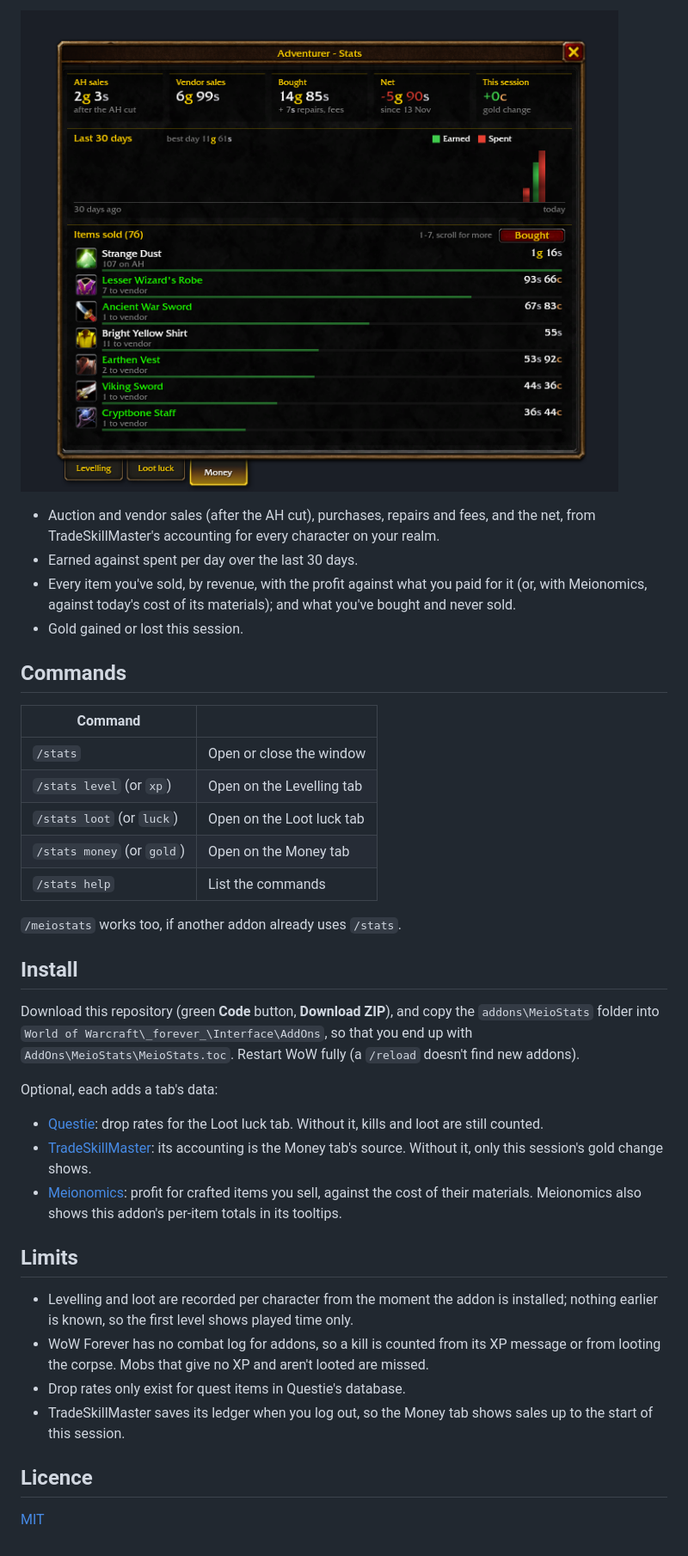
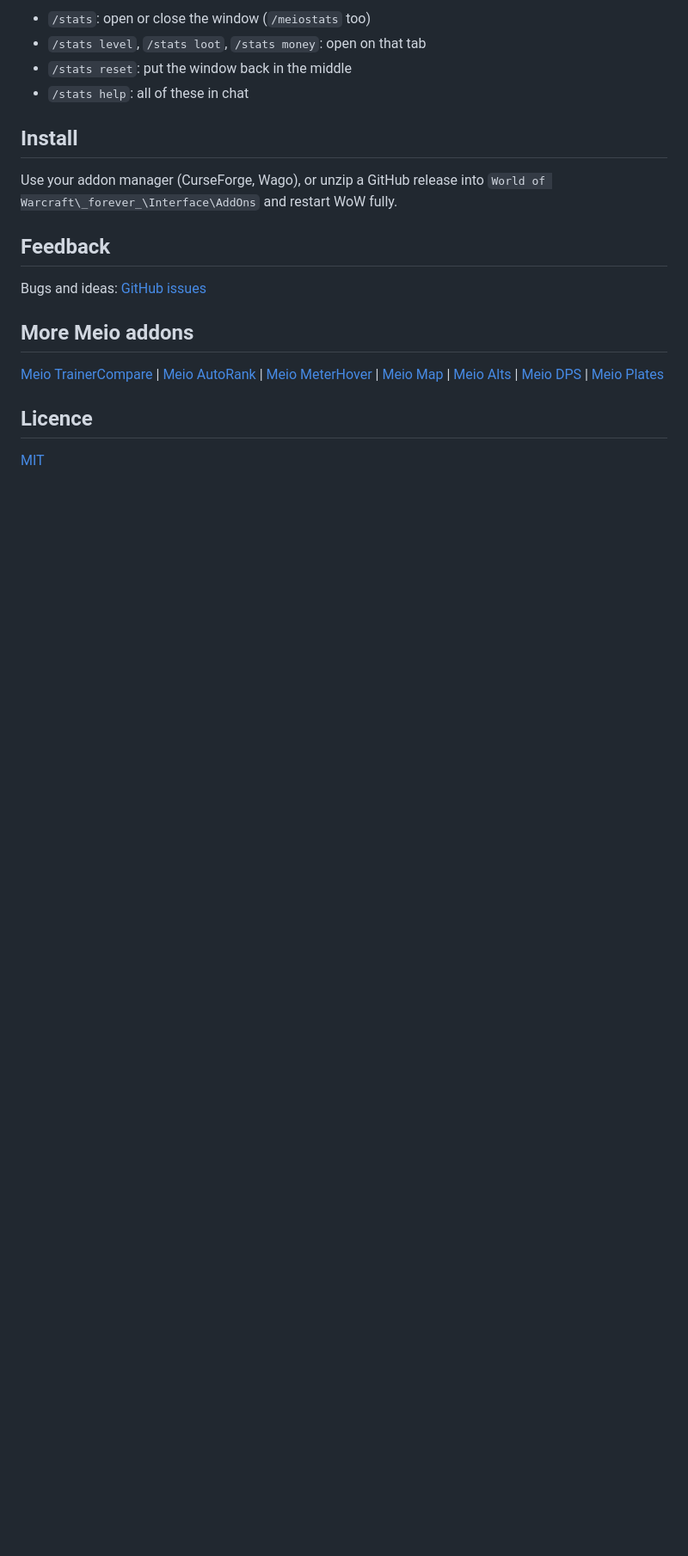
Before and after one commit to MeioNeiz/MeioStats, a Markdown page: README.md, the part around one of its changes. Shown at 86% size. Rendered like a GitHub page; pictures changed too: docs/money.png; blank space fills up the shorter version.

```diff
--- a/README.md
+++ b/README.md
@@ -39,50 +25,20 @@ you've earned and spent per item.
-![Money tab](docs/money.png)
-
-- Auction and vendor sales (after the AH cut), purchases, repairs and fees, and the net,
-  from TradeSkillMaster's accounting for every character on your realm.
-- Earned against spent per day over the last 30 days.
-- Every item you've sold, by revenue, with the profit against what you paid for it (or, with
-  Meionomics, against today's cost of its materials); and what you've bought and never sold.
-- Gold gained or lost this session.
-
-## Commands
-
-| Command | |
-|---|---|
-| `/stats` | Open or close the window |
-| `/stats level` (or `xp`) | Open on the Levelling tab |
-| `/stats loot` (or `luck`) | Open on the Loot luck tab |
-| `/stats money` (or `gold`) | Open on the Money tab |
-| `/stats help` | List the commands |
-
-`/meiostats` works too, if another addon already uses `/stats`.
+- `/stats`: open or close the window (`/meiostats` too)
+- `/stats level`, `/stats loot`, `/stats money`: open on that tab
+- `/stats reset`: put the window back in the middle
+- `/stats help`: all of these in chat
 
 ## Install
 
-Download this repository (green **Code** button, **Download ZIP**), and copy the
-`addons\MeioStats` folder into `World of Warcraft\_forever_\Interface\AddOns`, so that
-you end up with `AddOns\MeioStats\MeioStats.toc`. Restart WoW fully (a `/reload` doesn't
-find new addons).
+Use your addon manager (CurseForge, Wago), or unzip a GitHub release into
+`World of Warcraft\_forever_\Interface\AddOns` and restart WoW fully.
 
-Optional, each adds a tab's data:
+## Feedback
 
-- [Questie](https://www.curseforge.com/wow/addons/questie): drop rates for the Loot luck
-  tab. Without it, kills and loot are still counted.
-- [TradeSkillMaster](https://tradeskillmaster.com): its accounting is the Money tab's
-  source. Without it, only this session's gold change shows.
-- [Meionomics](https://github.com/MeioNeiz/Meionomics): profit for crafted items you sell,
-  against the cost of their materials. Meionomics also shows this addon's per-item totals in
-  its tooltips.
+Bugs and ideas: [GitHub issues](https://github.com/MeioNeiz/MeioStats/issues)
 
-## Limits
+## More Meio addons
 
-- Levelling and loot are recorded per character from the moment the addon is installed;
-  nothing earlier is known, so the first level shows played time only.
-- WoW Forever has no combat log for addons, so a kill is counted from its XP message or from
-  looting the corpse. Mobs that give no XP and aren't looted are missed.
-- Drop rates only exist for quest items in Questie's database.
-- TradeSkillMaster saves its ledger when you log out, so the Money tab shows sales up to the
-  start of this session.
+[Meio TrainerCompare](https://www.curseforge.com/wow/addons/trainercompare) | [Meio AutoRank](https://www.curseforge.com/wow/addons/meio-autorank) | [Meio MeterHover](https://www.curseforge.com/wow/addons/meterhover) | [Meio Map](https://addons.wago.io/addons/meiomap) | [Meio Alts](https://addons.wago.io/addons/meioalts) | [Meio DPS](https://addons.wago.io/addons/meiodps) | [Meio Plates](https://addons.wago.io/addons/meioplates)
 
 ## Licence
 
```
Also changed, not shown: other parts of README.md (+16 -30 lines), CHANGELOG.md (added, +10 -0 lines), docs/before-after.png (added), docs/level.png (deleted), docs/logo.png (added), docs/loot.png, 12 other files.
